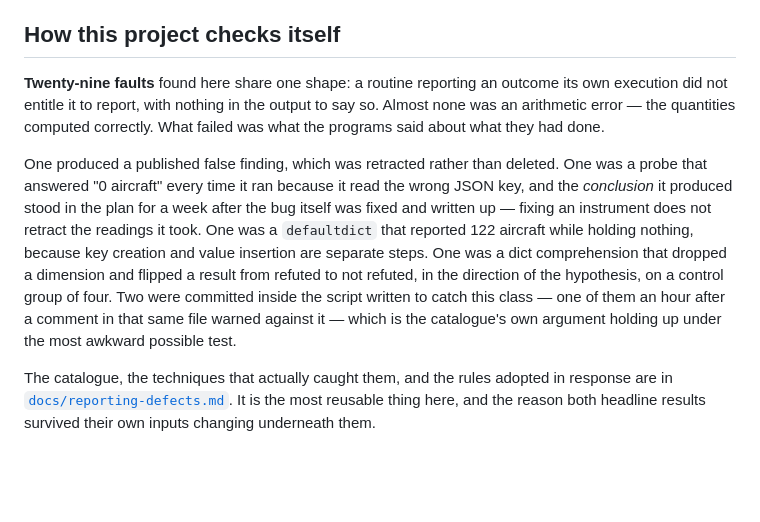
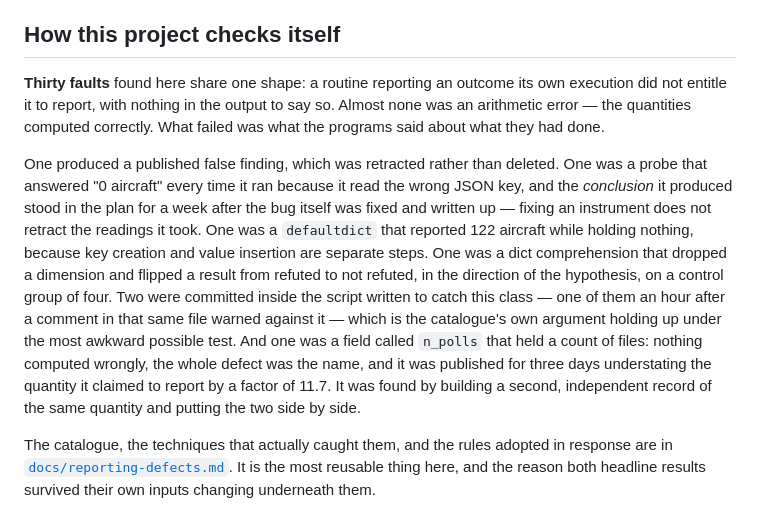
Before and after one commit to Mc3urry/angels-geoint, a Markdown page: README.md, the part around the change. GitHub-like rendering; blank space fills up the shorter version.

```diff
--- a/README.md
+++ b/README.md
@@ -318,7 +318,7 @@ instead of rendering nothing.
 
 ## How this project checks itself
 
-**Twenty-nine faults** found here share one shape: a routine reporting an
+**Thirty faults** found here share one shape: a routine reporting an
 outcome its own execution did not entitle it to report, with nothing in the
 output to say so. Almost none was an arithmetic error — the quantities
 computed correctly. What failed was what the programs said about what they
@@ -335,7 +335,12 @@ dimension and flipped a result from refuted to not refuted, in the direction
 of the hypothesis, on a control group of four. Two were committed inside the
 script written to catch this class — one of them an hour after a comment in
 that same file warned against it — which is the catalogue's own argument
-holding up under the most awkward possible test.
+holding up under the most awkward possible test. And one was a field called
+`n_polls` that held a count of files: nothing computed wrongly, the whole
+defect was the name, and it was published for three days understating the
+quantity it claimed to report by a factor of 11.7. It was found by building a
+second, independent record of the same quantity and putting the two side by
+side.
 
 The catalogue, the techniques that actually caught them, and the rules
 adopted in response are in
```
Also changed, not shown: docs/reporting-defects.md (+55 -5 lines).
